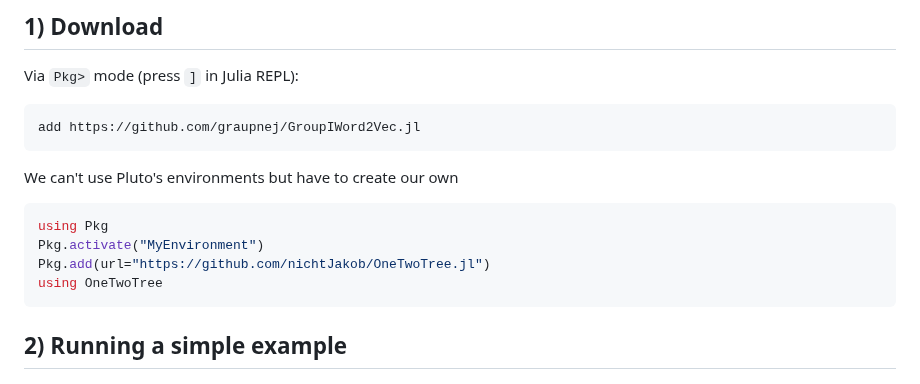
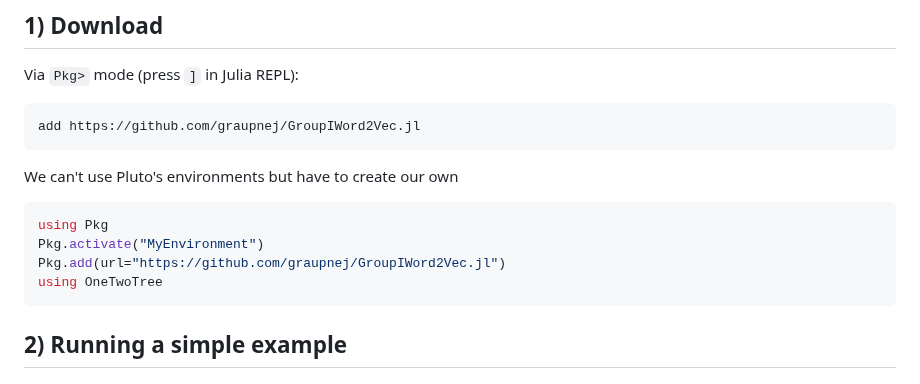
Before and after one commit to graupnej/GroupIWord2Vec.jl, a Markdown page: README.md, the part around the change. GitHub-like rendering.

````diff
--- a/README.md
+++ b/README.md
@@ -23,7 +23,7 @@ We can't use Pluto's environments but have to create our own
 ```julia
 using Pkg
 Pkg.activate("MyEnvironment")
-Pkg.add(url="https://github.com/nichtJakob/OneTwoTree.jl")
+Pkg.add(url="https://github.com/graupnej/GroupIWord2Vec.jl")
 using OneTwoTree
 ```
 
````
